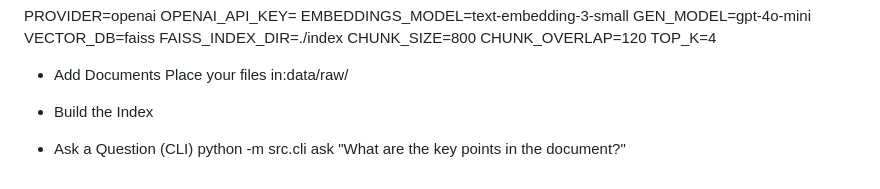
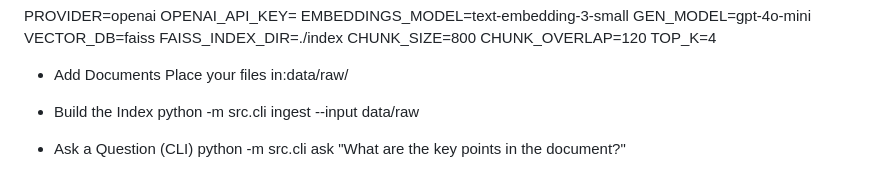
Before and after one commit to neetika3010/GenAI_RAG, a Markdown page: README.md, the part around the change. Drawn GitHub-style.

```diff
--- a/README.md
+++ b/README.md
@@ -73,6 +73,7 @@ TOP_K=4
   Place your files in:data/raw/
 
 - Build the Index
+  python -m src.cli ingest --input data/raw
 
 
 - Ask a Question (CLI)
```
